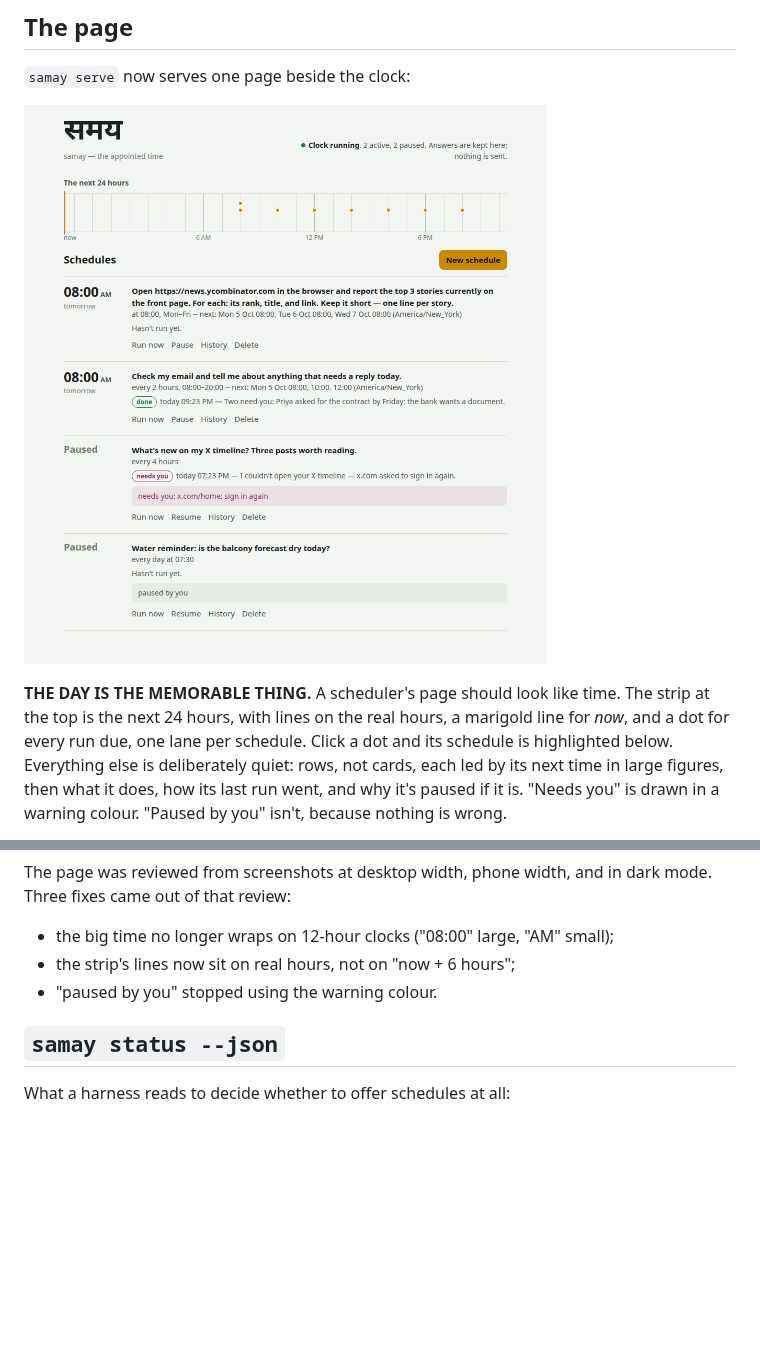
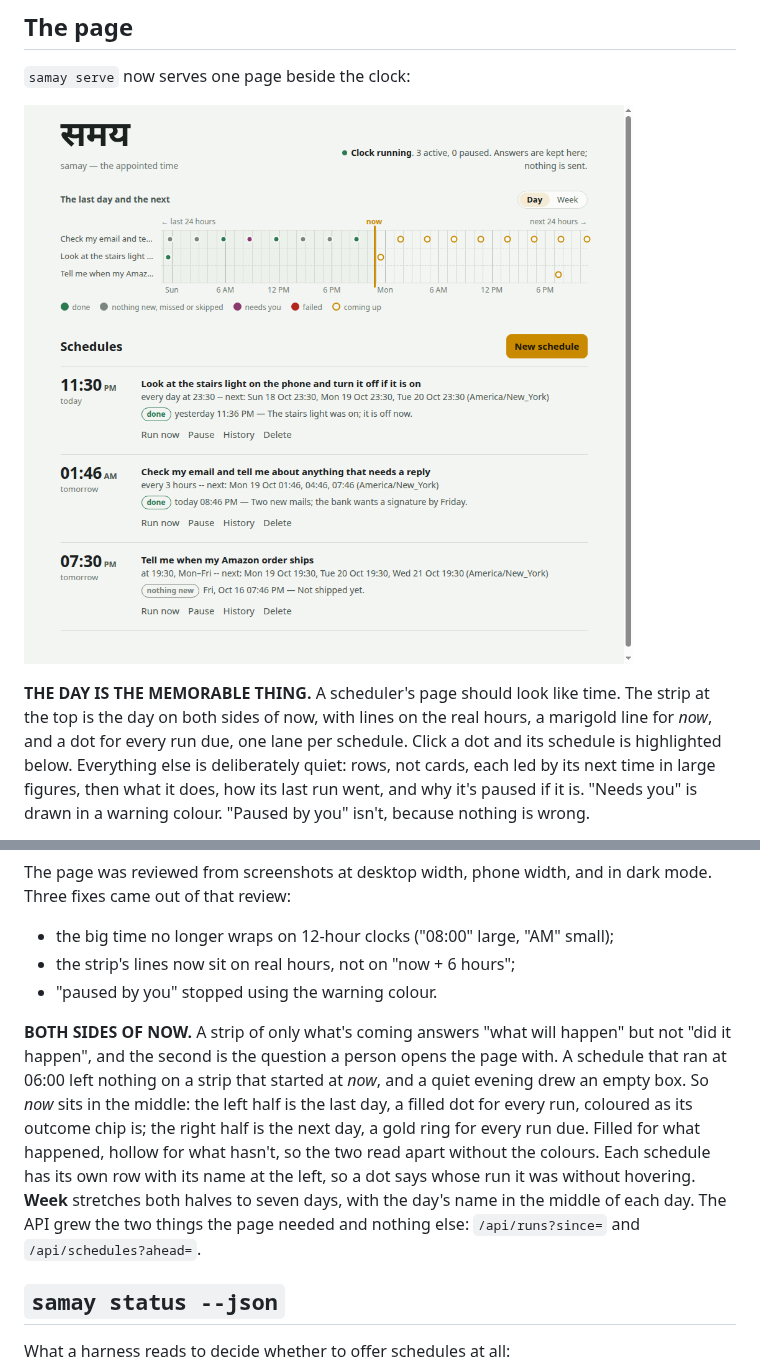
Before and after one commit to kunwarmahen/samay, a Markdown page: notes/03-offered-then-accepted.md, 2 parts joined by grey strips. Rendered like a GitHub page; pictures changed too: docs/page.png; blank space fills up the shorter version.

```diff
--- a/notes/03-offered-then-accepted.md
+++ b/notes/03-offered-then-accepted.md
@@ -109,7 +109,7 @@ why the card shows the arguments:
 ![The page](../docs/page.png)
 
 **THE DAY IS THE MEMORABLE THING.** A scheduler's page should look like
-time. The strip at the top is the next 24 hours, with lines on the real
+time. The strip at the top is the day on both sides of now, with lines on the real
 hours, a marigold line for *now*, and a dot for every run due, one lane
 per schedule. Click a dot and its schedule is highlighted below.
 Everything else is deliberately quiet: rows, not cards, each led by
@@ -145,6 +145,20 @@ and in dark mode. Three fixes came out of that review:
 * the strip's lines now sit on real hours, not on "now + 6 hours";
 * "paused by you" stopped using the warning colour.
 
+**BOTH SIDES OF NOW.** A strip of only what's coming answers "what
+will happen" but not "did it happen", and the second is the question a
+person opens the page with. A schedule that ran at 06:00 left nothing
+on a strip that started at *now*, and a quiet evening drew an empty
+box. So *now* sits in the middle: the left half is the last day, a
+filled dot for every run, coloured as its outcome chip is; the right
+half is the next day, a gold ring for every run due. Filled for what
+happened, hollow for what hasn't, so the two read apart without the
+colours. Each schedule has its own row with its name at the left, so a
+dot says whose run it was without hovering. **Week** stretches both
+halves to seven days, with the day's name in the middle of each day.
+The API grew the two things the page needed and nothing else:
+`/api/runs?since=` and `/api/schedules?ahead=`.
+
 ## `samay status --json`
 
 What a harness reads to decide whether to offer schedules at all:
```
Also changed, not shown: README.md (+11 -6 lines), 5 other files.
